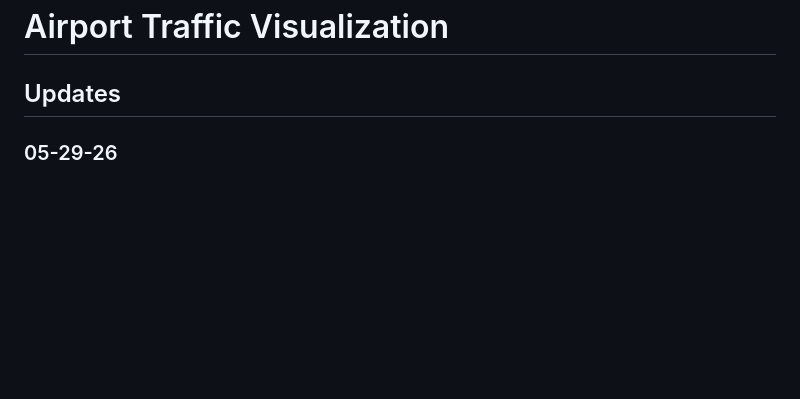
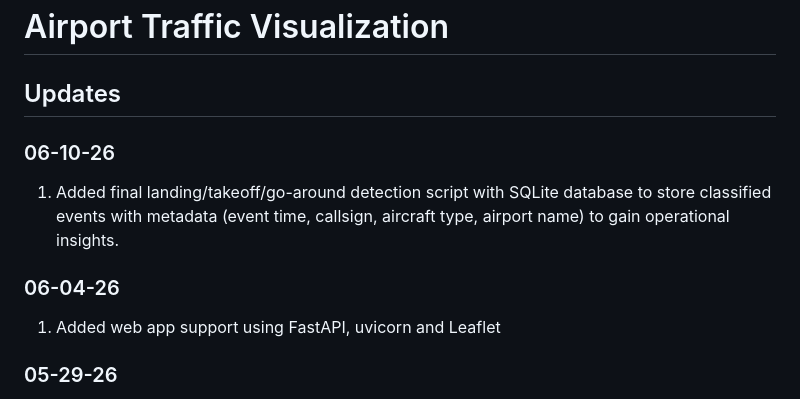
Before and after one commit to shrey6107/airport-live-georef, a Markdown page: README.md, the part around the change. Rendered like a GitHub page; blank space fills up the shorter version.

```diff
--- a/README.md
+++ b/README.md
@@ -1,6 +1,13 @@
 # Airport Traffic Visualization
 
 ## Updates
+
+### 06-10-26
+1. Added final landing/takeoff/go-around detection script with SQLite database to store classified events with metadata (event time, callsign, aircraft type, airport name) to gain operational insights.
+
+### 06-04-26
+1. Added web app support using FastAPI, uvicorn and Leaflet
+
 
 ### 05-29-26
 
```
